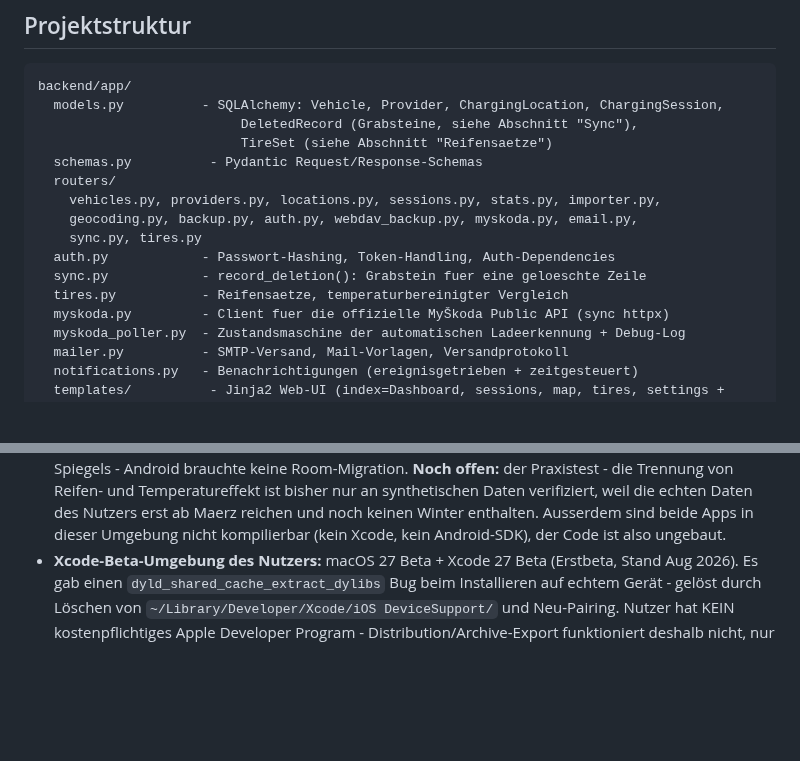
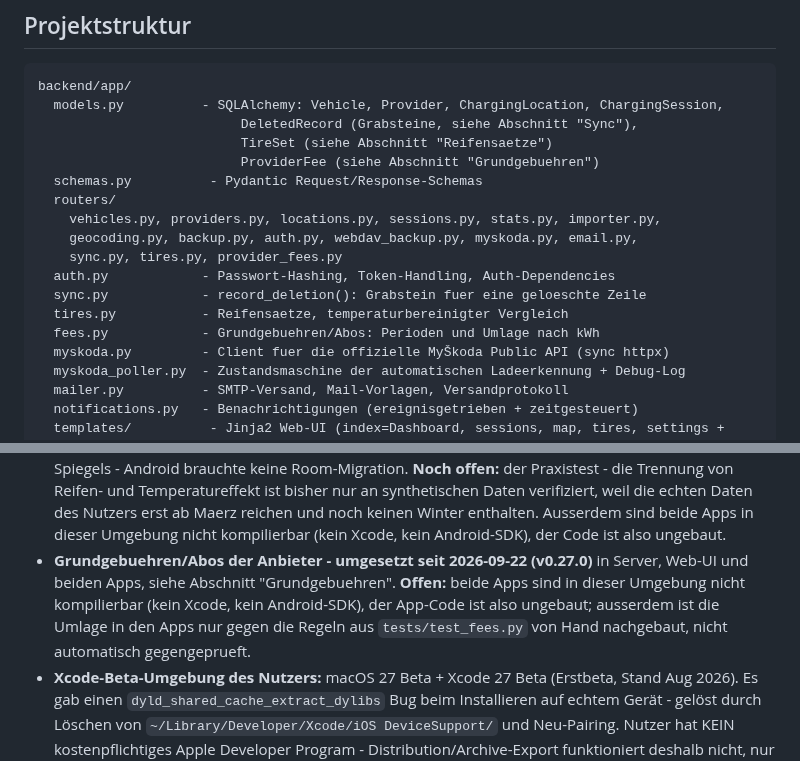
Before and after one commit to iDomi94/Lademonitor-Server, a Markdown page: CLAUDE.md, 2 parts joined by grey strips. Drawn GitHub-style; blank space fills up the shorter version.

```diff
--- a/CLAUDE.md
+++ b/CLAUDE.md
@@ -57,14 +57,16 @@ backend/app/
   models.py          - SQLAlchemy: Vehicle, Provider, ChargingLocation, ChargingSession,
                           DeletedRecord (Grabsteine, siehe Abschnitt "Sync"),
                           TireSet (siehe Abschnitt "Reifensaetze")
+                          ProviderFee (siehe Abschnitt "Grundgebuehren")
   schemas.py          - Pydantic Request/Response-Schemas
   routers/
     vehicles.py, providers.py, locations.py, sessions.py, stats.py, importer.py,
     geocoding.py, backup.py, auth.py, webdav_backup.py, myskoda.py, email.py,
-    sync.py, tires.py
+    sync.py, tires.py, provider_fees.py
   auth.py            - Passwort-Hashing, Token-Handling, Auth-Dependencies
   sync.py            - record_deletion(): Grabstein fuer eine geloeschte Zeile
   tires.py           - Reifensaetze, temperaturbereinigter Vergleich
+  fees.py            - Grundgebuehren/Abos: Perioden und Umlage nach kWh
   myskoda.py         - Client fuer die offizielle MyŠkoda Public API (sync httpx)
   myskoda_poller.py  - Zustandsmaschine der automatischen Ladeerkennung + Debug-Log
   mailer.py          - SMTP-Versand, Mail-Vorlagen, Versandprotokoll
@@ -678,6 +680,12 @@ Icon/Tooltip-Logik in der SessionsList-View.
   Maerz reichen und noch keinen Winter enthalten. Ausserdem sind beide Apps in
   dieser Umgebung nicht kompilierbar (kein Xcode, kein Android-SDK), der Code
   ist also ungebaut.
+- **Grundgebuehren/Abos der Anbieter - umgesetzt seit 2026-09-22 (v0.27.0)** in
+  Server, Web-UI und beiden Apps, siehe Abschnitt "Grundgebuehren". **Offen:**
+  beide Apps sind in dieser Umgebung nicht kompilierbar (kein Xcode, kein
+  Android-SDK), der App-Code ist also ungebaut; ausserdem ist die Umlage in den
+  Apps nur gegen die Regeln aus `tests/test_fees.py` von Hand nachgebaut, nicht
+  automatisch gegengeprueft.
 - **Xcode-Beta-Umgebung des Nutzers:** macOS 27 Beta + Xcode 27 Beta
   (Erstbeta, Stand Aug 2026). Es gab einen `dyld_shared_cache_extract_dylibs`
   Bug beim Installieren auf echtem Gerät - gelöst durch Löschen von
```
Also changed, not shown: other parts of CLAUDE.md (+78 -0 lines).
